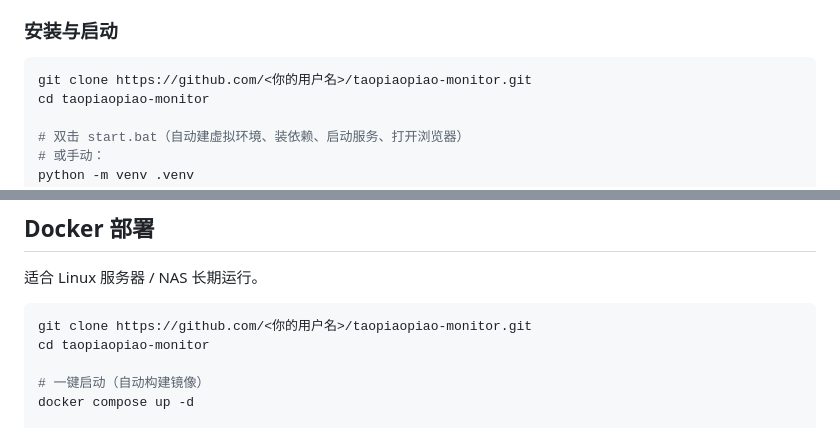
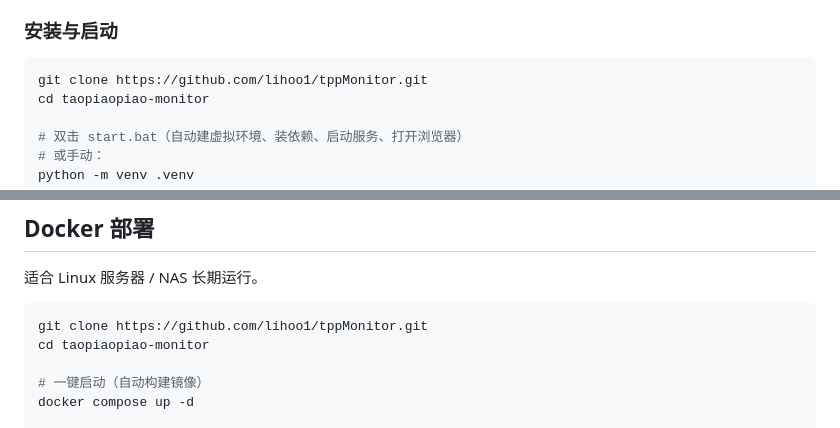
Before and after one commit to lihoo1/tppMonitor, a Markdown page: README.md, 2 parts joined by grey strips. Drawn GitHub-style.

Commit message:
docs: README 替换真实仓库地址 lihoo1/tppMonitor

````diff
--- a/README.md
+++ b/README.md
@@ -28,7 +28,7 @@
 ### 安装与启动
 
 ```bash
-git clone https://github.com/<你的用户名>/taopiaopiao-monitor.git
+git clone https://github.com/lihoo1/tppMonitor.git
 cd taopiaopiao-monitor
 
 # 双击 start.bat（自动建虚拟环境、装依赖、启动服务、打开浏览器）
@@ -79,7 +79,7 @@ targets: []                # 监控目标，也可在网页里加
 适合 Linux 服务器 / NAS 长期运行。
 
 ```bash
-git clone https://github.com/<你的用户名>/taopiaopiao-monitor.git
+git clone https://github.com/lihoo1/tppMonitor.git
 cd taopiaopiao-monitor
 
 # 一键启动（自动构建镜像）
````
